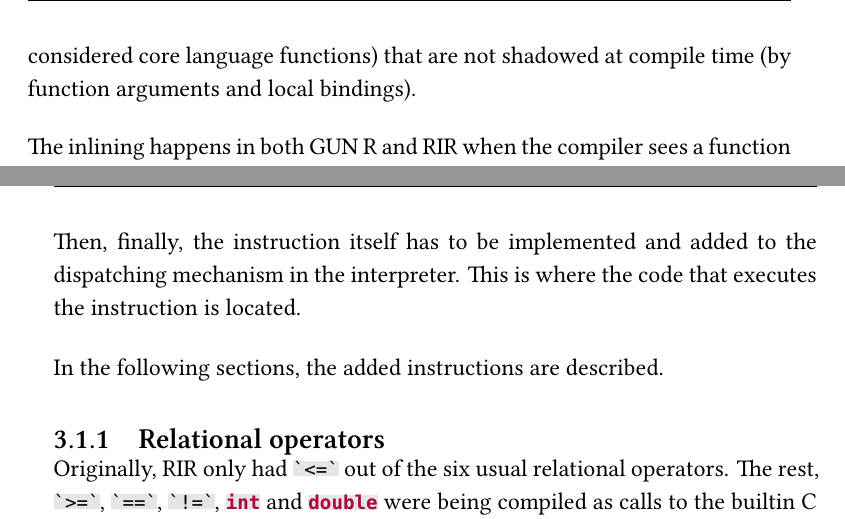
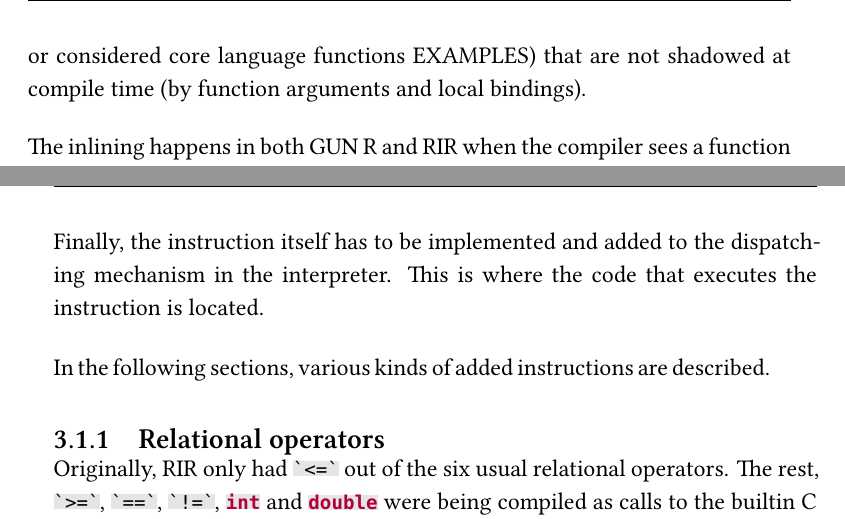
Before and after one commit to JanJecmen/dip, a LaTeX thesis (MT_Jecmen_Jan_2017.tex, which reads improvements.tex): two parts of pages 48 and 49 of 63, joined at a grey line, cut so that both start at the same text. Compiled offline with XeLaTeX.

Commit message:
My comments

```diff
--- a/improvements.tex
+++ b/improvements.tex
@@ -8,23 +13,35 @@ In this chapter I~will discuss in detail the changes made to RIR in an attempt t
 
 The GNU R bytecode compiler assumes certain invariants about the code at compile time, as was described in section \ref{assumptions}. Of course, the instruction set of the default compiler reflects this. In fact, having specialized bytecode instructions for specific tasks is where the compiler gets most of its speedups. Specifically, not inlining the primitive R functions of type \todo[verb]special causes the call mechanism to fall back to the same C routines that the AST interpreter uses, where the expression tree is examined and parts of it are evaluated as needed.
 
+% nechapu tu navaznost, jakoze: GNUR assumes invariants -> this is reflected in BC design (ok) -> specialized bytecodes give it most speedup (ok) -> not inlining specials calls the same stuff as AST (tady nechapu tu specifically navaznost...
+
 The first step was to work through the document \autocite{compiler} by the author of the GNU R compiler. Here, all the inlining done by the compiler by default was determined and experiments were carried out to compare the list to RIR, usually by using the disassemblers of both GNU R and RIR and examining the results of compilation of different calls.
 
-The GNU R compiler has four different levels of the \todo[verb]optimize option (from zero to three) and the inlining performed is directly influenced by this setting. The default value is two, and at this level the compiler inlines functions in the base packages (including those that are syntactically special or considered core language functions) that are not shadowed at compile time (by function arguments and local bindings).
+% and looking at the source code;-D
+
+The GNU R compiler has four different levels of the \todo[verb]optimize option (from zero to three) and the amount of inlining performed is directly influenced by this setting. The default value is two, at which the compiler inlines functions in the base packages (including those that are syntactically special or considered core language functions EXAMPLES) that are not shadowed at compile time (by function arguments and local bindings).
+
+% example of code
 
 The inlining happens in both GUN R and RIR when the compiler sees a function call. Both first try to inline calls to special and builtin functions. If the inlining fails, the compilers fall back to the standard call mechanism. Thus the way to speed things up is to add more special cases that handle code that originally went to the default call.
 
+% tady se asi hodi mluvit o tom ze ten default call je vlastne interpreter
+
 When adding a new bytecode instruction, several steps have to be performed. First, the instruction has to be added to the instruction list in the \verb/insns.h/ header file. The new instruction needs to have a name and also have some properties specified. These are \verb/imm/ (the number of immediate arguments that the instruction expects -- immediates are inserted directly into the code stream), \verb/pop/ and \verb/push/ (the number of elements that the instruction removes from and adds to the stack, respectively) and \verb/pure/ (a flag that says if the instruction has side-effects\todo[what does this mean? maybe allocation?]).
 
+% side-effecty jsou for optimization purposes
+
 The file with the instructions is intended to be included everywhere that a static list of all instructions (or their properties) is needed. For this reason, all instructions are wrapped in a C preprocessor macro \verb/DEF_INSTR/ and this macro has to be defined before including the file. Using this mechanism, one can for instance get an enumeration of all opcodes by defining it to just take the name of the instructions followed by a comma, or a switch over all instructions by putting the names in switch cases.
+
+% si nejsem uplne jistej jestli bych to takhle rozebiral, a pokud jo, tak bych dal malou ukazku kodu
 
 Second, the instruction has to be manually added at some places in the class that implements the bytecode instruction type and is used throughout the compiler and the analysis framework. This step is mostly mechanical.
 
 After that, the compiler must be taught to use the instruction. This is done during the inlining step. A~special case for the function call that the instruction implements has to be added. In this special case, the instruction opcode, together with any other instructions needed (such as the guard instructions explained in chapter \ref{rir}) are inserted into a code stream. It is also here while the instructions are being added into the stream that constant pool is filled (since the indices of constant pool objects are needed as immediates).
 
-Then, finally, the instruction itself has to be implemented and added to the dispatching mechanism in the interpreter. This is where the code that executes the instruction is located.
+Finally, the instruction itself has to be implemented and added to the dispatching mechanism in the interpreter. This is where the code that executes the instruction is located.
 
-In the following sections, the added instructions are described.
+In the following sections, various kinds of added instructions are described.
 
 % % % % % % % % % % % % % % % % % % % % % % % % % % % % % %
 
```
Also changed, not shown: improvements.tex (14 more changed lines).
